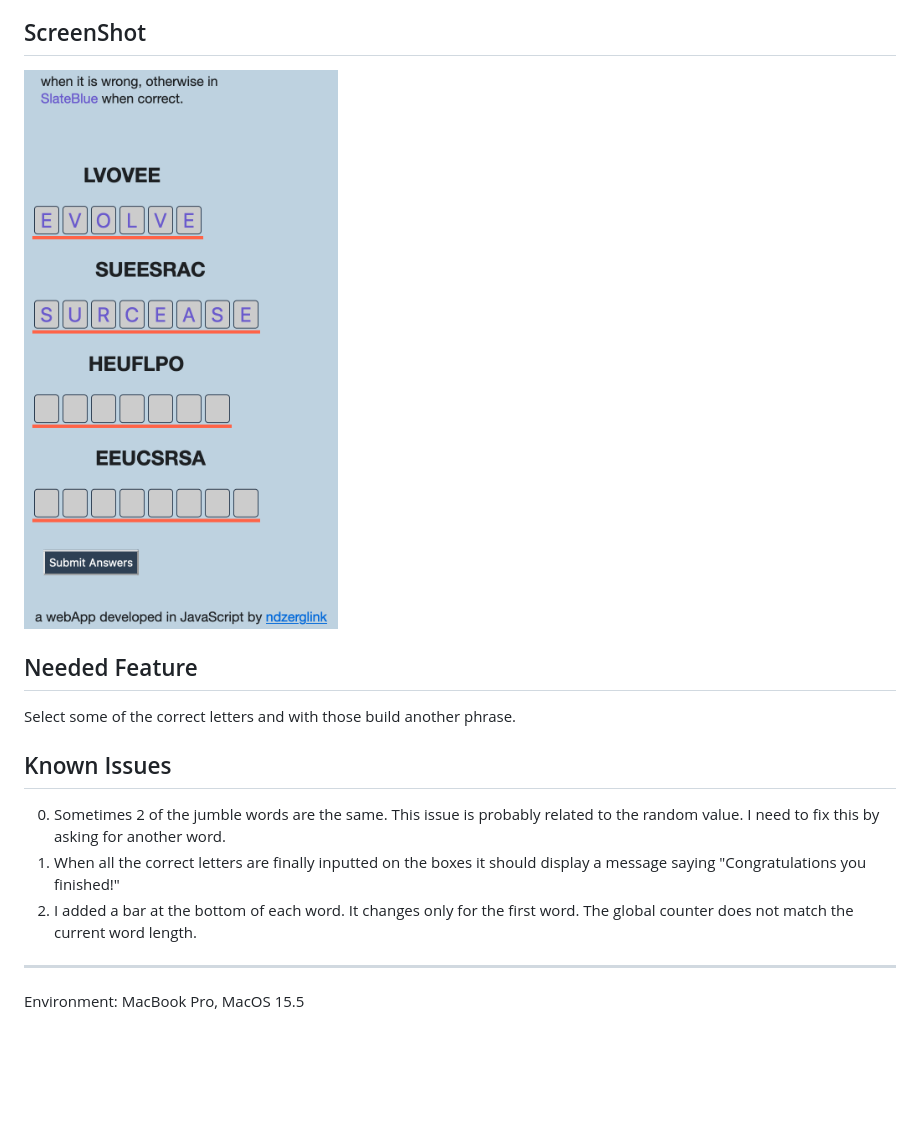
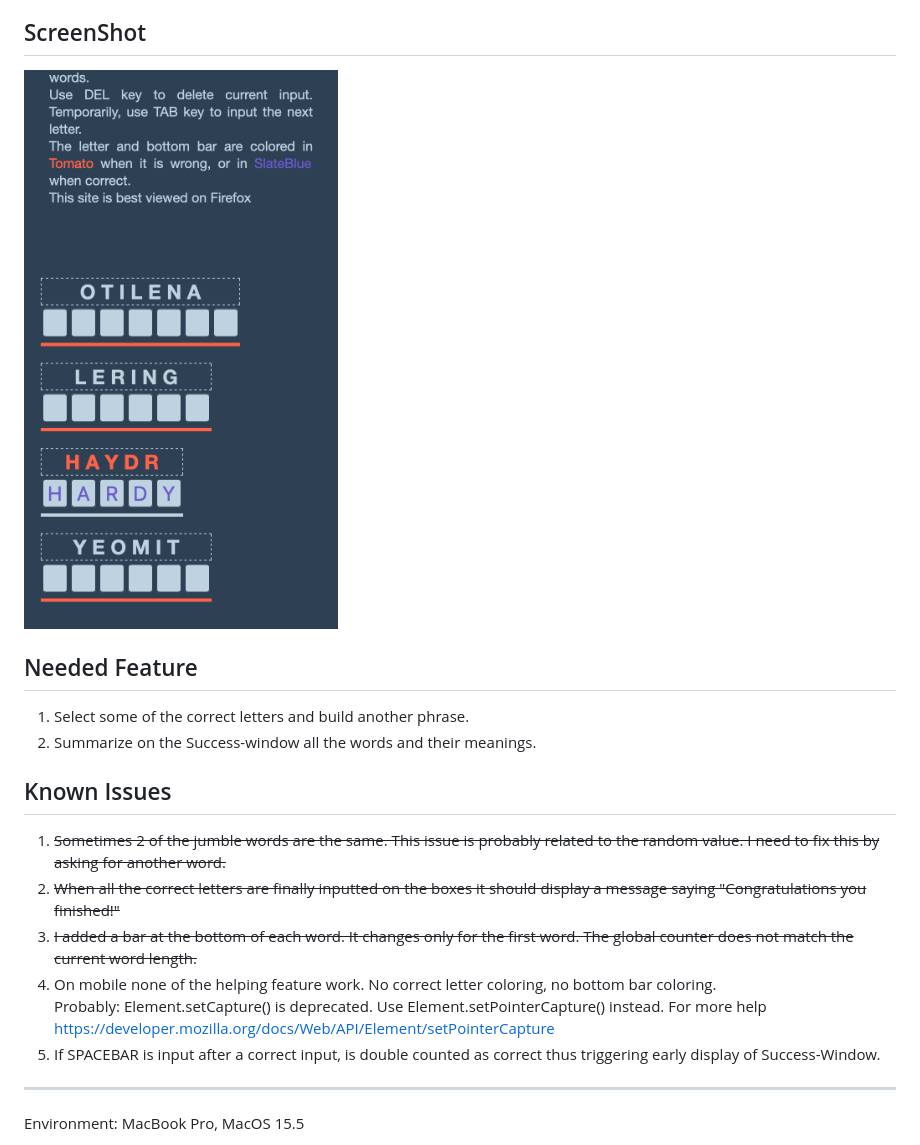
Before and after one commit to ndlopez/enredo, a Markdown page: README.md, the part around the change printed below. Drawn GitHub-style; pictures changed too: data/jumble_game_20220528.png (added); blank space fills up the shorter version.

Commit message:
Added a new feature to the game

```diff
--- a/README.md
+++ b/README.md
@@ -11,15 +14,18 @@ I used the following list of [English Words](https://svnweb.freebsd.org/csrg/sha
 Ruby code reads the above TXT file and returns a JSON file with 4 words. JS code reads that remote JSON file and builds input and h2 tags to display the words.
 
 ## ScreenShot
-![Mobile View](data/Jumble_Game_2022-04-02_2152.png)
+![Mobile View](data/jumble_game_20220528.png)
 
 ## Needed Feature
-Select some of the correct letters and with those build another phrase.
+1. Select some of the correct letters and build another phrase.
+2. Summarize on the Success-window all the words and their meanings.
 
 ## Known Issues
-0. Sometimes 2 of the jumble words are the same. This issue is probably related to the random value. I need to fix this by asking for another word.
-1. When all the correct letters are finally inputted on the boxes it should display a message saying "Congratulations you finished!"
-2. I added a bar at the bottom of each word. It changes only for the first word. The global counter does not match the current word length.
+1. ~~Sometimes 2 of the jumble words are the same. This issue is probably related to the random value. I need to fix this by asking for another word.~~
+2. ~~When all the correct letters are finally inputted on the boxes it should display a message saying "Congratulations you finished!"~~
+3. ~~I added a bar at the bottom of each word. It changes only for the first word. The global counter does not match the current word length.~~
+4. On mobile none of the helping feature work. No correct letter coloring, no bottom bar coloring.<br>Probably: Element.setCapture() is deprecated. Use Element.setPointerCapture() instead. For more help https://developer.mozilla.org/docs/Web/API/Element/setPointerCapture
+5. If SPACEBAR is input after a correct input, is double counted as correct thus triggering early display of Success-Window.
 
 ---
 Environment: MacBook Pro, MacOS 15.5
```
Also changed, not shown: other parts of README.md (+3 -0 lines), 5 other files.
